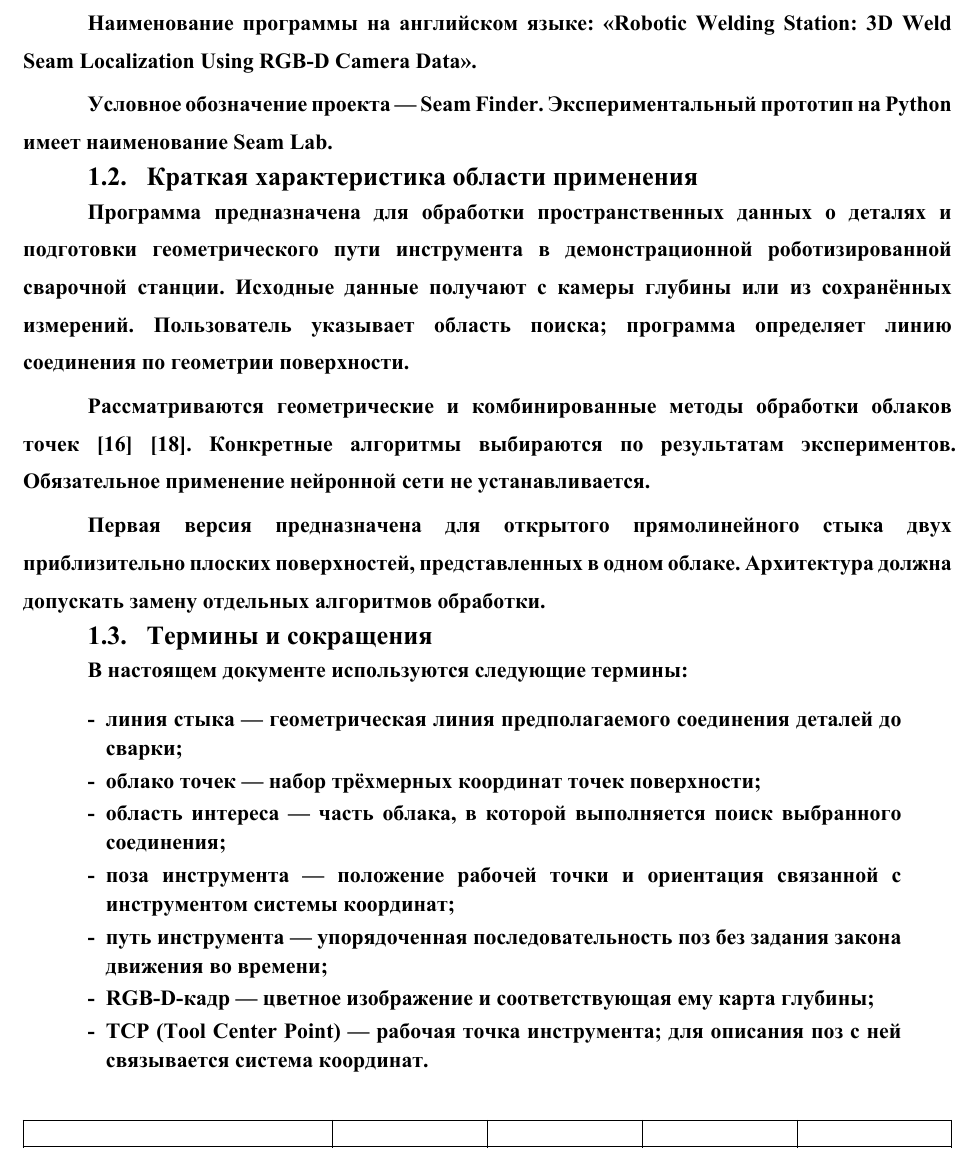
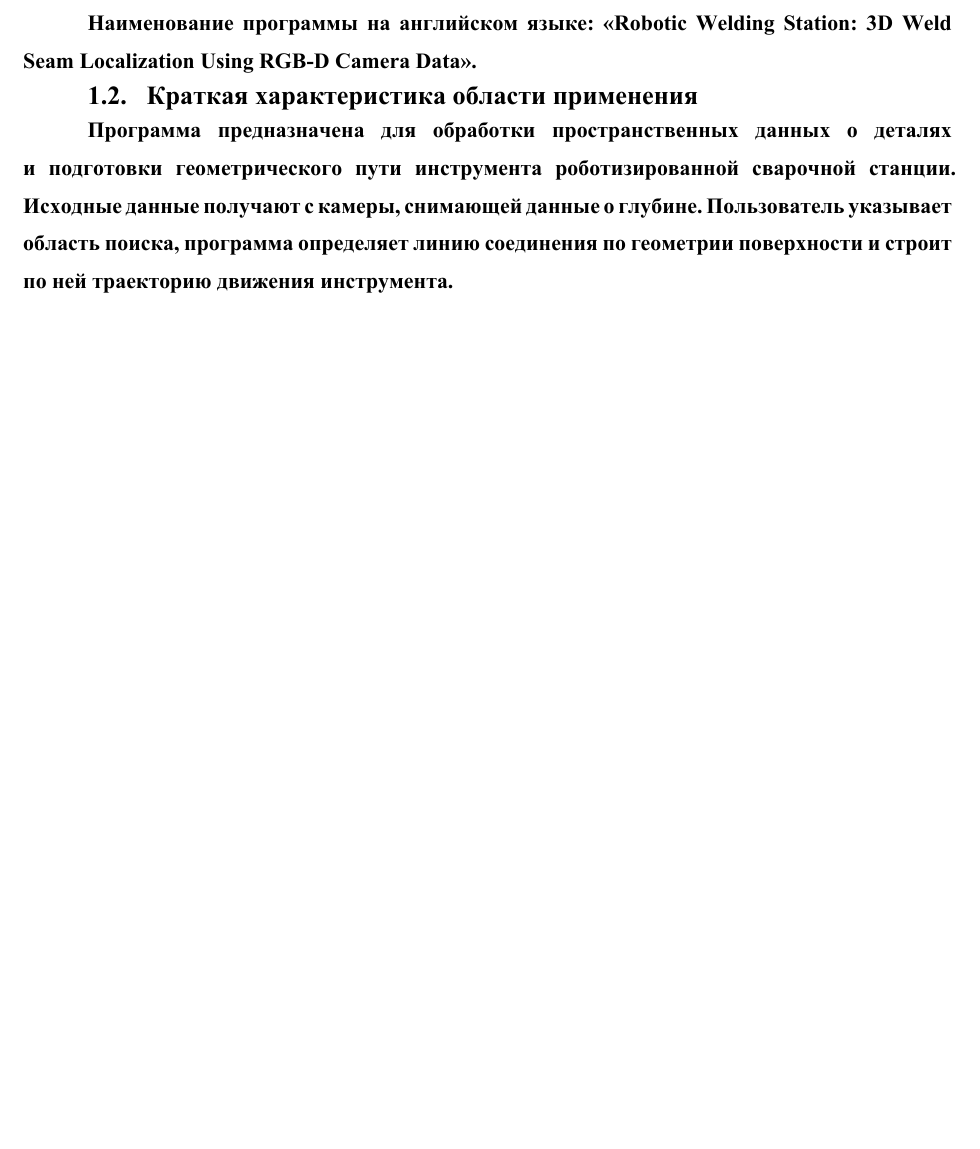
Before and after one commit to KonstSergP/diploma-docs, a Typst document (individual/tz/main.typ, which reads individual/tz/sections/01-introduction.typ): part of page 7 of 23, cut so that both start at the same text. Compiled offline with Typst 0.15.

Commit message:
введение

```diff
--- a/individual/tz/sections/01-introduction.typ
+++ b/individual/tz/sections/01-introduction.typ
@@ -9,23 +9,6 @@
 
 Наименование программы на английском языке: «#individual-title-en».
 
-Условное обозначение проекта — Seam Finder. Экспериментальный прототип на Python имеет наименование Seam Lab.
-
 == Краткая характеристика области применения
 
-Программа предназначена для обработки пространственных данных о деталях и подготовки геометрического пути инструмента в демонстрационной роботизированной сварочной станции. Исходные данные получают с камеры глубины или из сохранённых измерений. Пользователь указывает область поиска; программа определяет линию соединения по геометрии поверхности.
-
-Рассматриваются геометрические и комбинированные методы обработки облаков точек #cite-source("zhou") #cite-source("meng"). Конкретные алгоритмы выбираются по результатам экспериментов. Обязательное применение нейронной сети не устанавливается.
-
-Первая версия предназначена для открытого прямолинейного стыка двух приблизительно плоских поверхностей, представленных в одном облаке. Архитектура должна допускать замену отдельных алгоритмов обработки.
-
-== Термины и сокращения
-
-В настоящем документе используются следующие термины:
-- *линия стыка* — геометрическая линия предполагаемого соединения деталей до сварки;
-- *облако точек* — набор трёхмерных координат точек поверхности;
-- *область интереса* — часть облака, в которой выполняется поиск выбранного соединения;
-- *поза инструмента* — положение рабочей точки и ориентация связанной с инструментом системы координат;
-- *путь инструмента* — упорядоченная последовательность поз без задания закона движения во времени;
-- *RGB-D-кадр* — цветное изображение и соответствующая ему карта глубины;
-- *TCP* (Tool Center Point) — рабочая точка инструмента; для описания поз с ней связывается система координат.
+Программа предназначена для обработки пространственных данных о деталях и подготовки геометрического пути инструмента роботизированной сварочной станции. Исходные данные получают с камеры, снимающей данные о глубине. Пользователь указывает область поиска, программа определяет линию соединения по геометрии поверхности и строит по ней траекторию движения инструмента.
```
